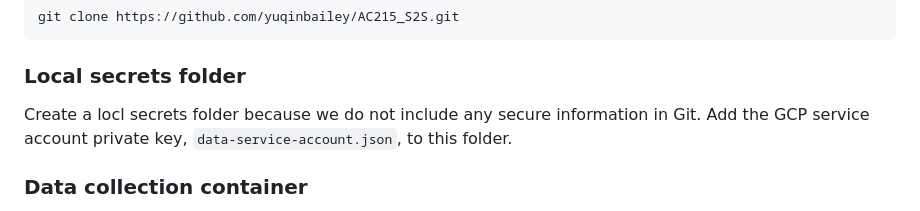
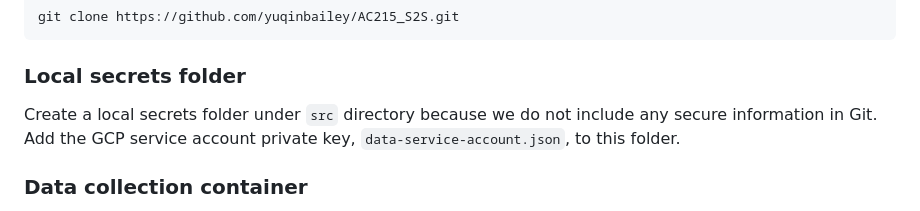
Before and after one commit to yuqinbailey/AC215_S2S, a Markdown page: README.md, the part around the change. Rendered like a GitHub page.

```diff
--- a/README.md
+++ b/README.md
@@ -69,7 +69,7 @@ git clone https://github.com/yuqinbailey/AC215_S2S.git
 
 ### Local secrets folder
 
-Create a locl secrets folder because we do not include any secure information in Git. Add the GCP service account private key, `data-service-account.json`, to this folder.
+Create a local secrets folder under `src` directory because we do not include any secure information in Git. Add the GCP service account private key, `data-service-account.json`, to this folder.
 
 
 ### Data collection container
```
